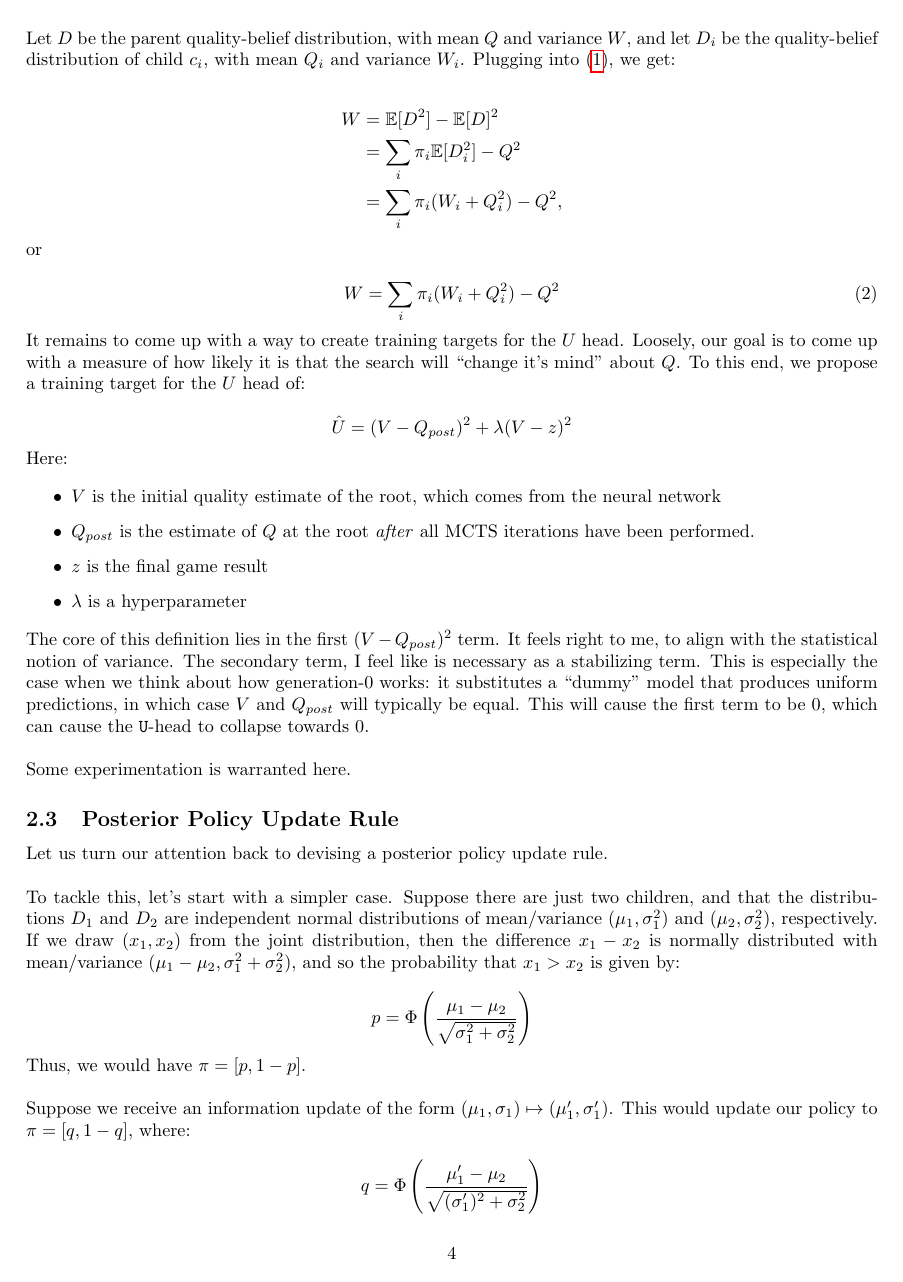
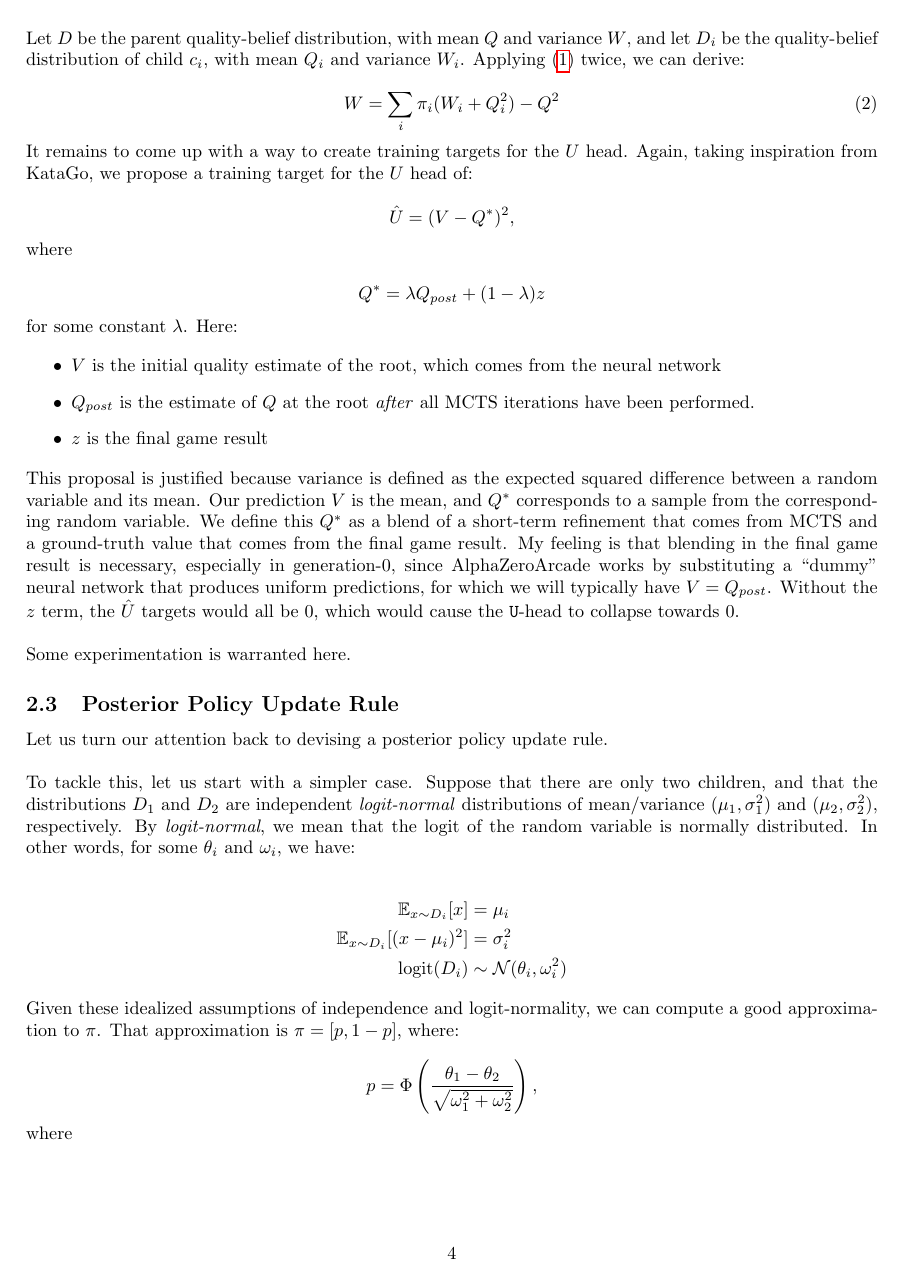
Before and after one commit to shindavid/AlphaZeroArcade, a LaTeX document (docs/BayesianMCTS.tex): page 4 of 6 before the commit and page 4 of 7 after it. Compiled offline with pdfLaTeX.

Commit message:
Update BayesianMCTS.tex

```diff
--- a/docs/BayesianMCTS.tex
+++ b/docs/BayesianMCTS.tex
@@ -7,13 +7,14 @@
 \usepackage{tcolorbox}
 \usepackage{hyperref}
 \usepackage{graphicx}
+\usepackage{appendix}
 
 \setlength\parindent{0pt}
 
 \newcommand{\Mod}[1]{\ (\mathrm{mod}\ #1)}
 \newcommand{\argmax}{\mathrm{argmax}}
 \newcommand{\Var}{\mathrm{Var}}
-\newcommand{\FQ}{\mathrm{FQ}}
+\newcommand{\logit}{\mathrm{logit}}
 \newcommand{\cross}{\times}
 
 \graphicspath{ {./images/} }
@@ -22,6 +23,7 @@
 
 \title{Bayesian MCTS}
 \author{David Shin}
+\date{February 24, 2025}
 
 \begin{document}
 
@@ -194,39 +198,35 @@ We start by deriving the $W$ update-rule. From the definition of variance, we kn
 \end{equation}
 
 Let $D$ be the parent quality-belief distribution, with mean $Q$ and variance $W$, and let $D_i$ be the quality-belief distribution of
-child $c_i$, with mean $Q_i$ and variance $W_i$. Plugging into (\ref{variance}), we get:
-
-\begin{align*}
-W &= \mathbb{E}[D^2] - \mathbb{E}[D]^2 \\
-&= \sum_{i} \pi_i \mathbb{E}[D_i^2] - Q^2 \\
-&= \sum_{i} \pi_i (W_i + Q_i^2) - Q^2,
-\end{align*}
-
-or
+child $c_i$, with mean $Q_i$ and variance $W_i$. Applying (\ref{variance}) twice, we can derive:
 
 \begin{equation}
 \label{W-update}
 W = \sum_{i} \pi_i (W_i + Q_i^2) - Q^2
 \end{equation}
 
-It remains to come up with a way to create training targets for the $U$ head. Loosely, our goal is to come up with a measure of how
-likely it is that the search will ``change it's mind'' about $Q$. To this end, we propose a training target for the $U$ head of:
+It remains to come up with a way to create training targets for the $U$ head. Again, taking inspiration from KataGo, we propose
+a training target for the $U$ head of:
 
-$$\hat{U} = (V - Q_{post})^2 + \lambda(V - z)^2$$
+$$\hat{U} = (V - Q^*)^2,$$
 
-Here:
+where
+
+$$Q^* = \lambda Q_{post} + (1-\lambda)z$$
+
+for some constant $\lambda$. Here:
 
 \begin{itemize}
     \item $V$ is the initial quality estimate of the root, which comes from the neural network
     \item $Q_{post}$ is the estimate of $Q$ at the root \emph{after} all MCTS iterations have been performed.
     \item $z$ is the final game result
-    \item $\lambda$ is a hyperparameter
 \end{itemize}
-
-The core of this definition lies in the first $(V - Q_{post})^2$ term. It feels right to me, to align with the statistical notion of
-variance. The secondary term, I feel like is necessary as a stabilizing term. This is especially the case when we think about how
-generation-0 works: it substitutes a ``dummy'' model that produces uniform predictions, in which case $V$ and $Q_{post}$ will
-typically be equal. This will cause the first term to be 0, which can cause the \texttt{U}-head to collapse towards 0. \newline
+This proposal is justified because variance is defined as the expected squared difference between a random variable and its mean.
+Our prediction $V$ is the mean, and $Q^*$ corresponds to a sample from the corresponding random variable. We define this $Q^*$
+as a blend of a short-term refinement that comes from MCTS and a ground-truth value that comes from the final game result.
+My feeling is that blending in the final game result is necessary, especially in generation-0, since AlphaZeroArcade works by
+substituting a ``dummy'' neural network that produces uniform predictions, for which we will typically have $V = Q_{post}$.
+Without the $z$ term, the $\hat{U}$ targets would all be 0, which would cause the \texttt{U}-head to collapse towards 0. \newline
 
 Some experimentation is warranted here.
 
@@ -234,16 +234,22 @@ Some experimentation is warranted here.
 
 Let us turn our attention back to devising a posterior policy update rule. \newline
 
-To tackle this, let's start with a simpler case. Suppose there are just two children, and that the
-distributions $D_1$ and $D_2$ are independent normal distributions of mean/variance $(\mu_1, \sigma_1^2)$ and $(\mu_2, \sigma_2^2)$, respectively.
-If we draw $(x_1, x_2)$ from the
-joint distribution, then the difference $x_1 - x_2$ is normally distributed with mean/variance $(\mu_1 - \mu_2, \sigma_1^2 + \sigma_2^2)$,
-and so the probability that $x_1 > x_2$ is given by:
+To tackle this, let us start with a simpler case. Suppose that there are only two children, and that the
+distributions $D_1$ and $D_2$ are independent \textit{logit-normal} distributions of mean/variance $(\mu_1, \sigma_1^2)$ and $(\mu_2, \sigma_2^2)$, respectively.
+By \textit{logit-normal}, we mean that the logit of the random variable is normally distributed. In other words, for some $\theta_i$ and $\omega_i$, we have:
+
+\begin{align*}
+\mathbb{E}_{x \sim D_i}[x] &= \mu_i \\
+\mathbb{E}_{x \sim D_i}[(x - \mu_i)^2] &= \sigma_i^2 \\
+\logit(D_i) &\sim \mathcal{N}(\theta_i, \omega_i^2)
+\end{align*}
+
+Given these idealized assumptions of independence and logit-normality, we can compute a good approximation to $\pi$. That
+approximation is $\pi = [p, 1-p]$, where:
 
 $$
-p = \Phi\left(\frac{\mu_1 - \mu_2}{\sqrt{\sigma_1^2 + \sigma_2^2}}\right)
+p = \Phi\left(\frac{\theta_1 - \theta_2}{\sqrt{\omega_1^2 + \omega_2^2}}\right),
 $$
 
-Thus, we would have $\pi = [p, 1-p]$. \newline
+where
 
-Suppose we receive an information update of the form $(\mu_1, \sigma_1) \mapsto (\mu'_1, \sigma'_1)$.
@@ -250,5 +264,5 @@ Suppose we receive an information update of the form $(\mu_1, \sigma_1) \mapsto
 This would update our policy to $\pi = [q, 1-q]$, where:
 
 $$
-q = \Phi\left(\frac{\mu'_1 - \mu_2}{\sqrt{(\sigma'_1)^2 + \sigma_2^2}}\right)
+q = \Phi\left(\frac{\theta'_1 - \theta_2}{\sqrt{\omega'_1^2 + \omega_2^2}}\right),
 $$
```
Also changed, not shown: docs/BayesianMCTS.tex (90 more changed lines).
